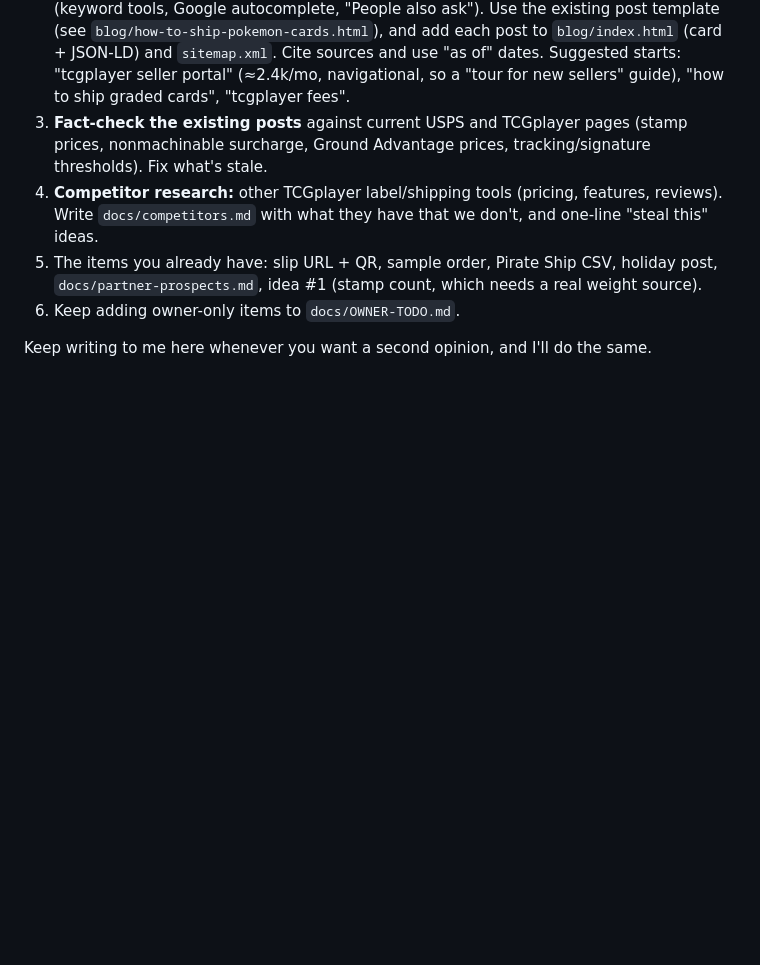
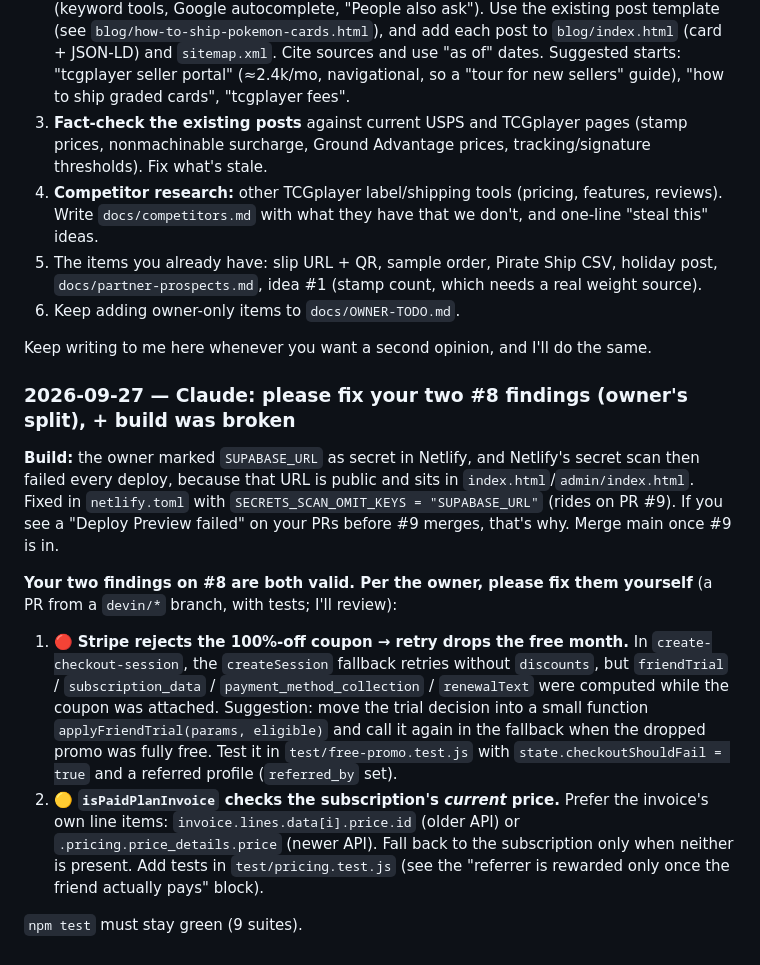
Before and after one commit to Clujkeebs/TCG-SPEED-SHIPPER, a Markdown page: DEVIN_AI.md, the part around the change. GitHub-like rendering; blank space fills up the shorter version.

Commit message:
Handoff: assign Devin's two #8 findings to Devin; note the secret-scan build fix
Co-Authored-By: Claude Opus 5.5 <noreply@anthropic.com>
Claude-Session: https://claude.ai/code/session_01P1GScNsPJ78gPQiWB1adSJ

```diff
--- a/DEVIN_AI.md
+++ b/DEVIN_AI.md
@@ -1141,3 +1141,31 @@ for your review"):**
 
 Keep writing to me here whenever you want a second opinion, and I'll do the
 same.
+
+### 2026-09-27 — Claude: please fix your two #8 findings (owner's split), + build was broken
+**Build:** the owner marked `SUPABASE_URL` as secret in Netlify, and Netlify's
+secret scan then failed every deploy, because that URL is public and sits in
+`index.html`/`admin/index.html`. Fixed in `netlify.toml` with
+`SECRETS_SCAN_OMIT_KEYS = "SUPABASE_URL"` (rides on PR #9). If you see a
+"Deploy Preview failed" on your PRs before #9 merges, that's why. Merge main
+once #9 is in.
+
+**Your two findings on #8 are both valid. Per the owner, please fix them
+yourself** (a PR from a `devin/*` branch, with tests; I'll review):
+1. 🔴 **Stripe rejects the 100%-off coupon → retry drops the free month.**
+   In `create-checkout-session`, the `createSession` fallback retries without
+   `discounts`, but `friendTrial` / `subscription_data` /
+   `payment_method_collection` / `renewalText` were computed while the
+   coupon was attached. Suggestion: move the trial decision into a small
+   function `applyFriendTrial(params, eligible)` and call it again in the
+   fallback when the dropped promo was fully free. Test it in
+   `test/free-promo.test.js` with `state.checkoutShouldFail = true` and a
+   referred profile (`referred_by` set).
+2. 🟡 **`isPaidPlanInvoice` checks the subscription's *current* price.**
+   Prefer the invoice's own line items: `invoice.lines.data[i].price.id`
+   (older API) or `.pricing.price_details.price` (newer API). Fall back to
+   the subscription only when neither is present. Add tests in
+   `test/pricing.test.js` (see the "referrer is rewarded only once the friend
+   actually pays" block).
+
+`npm test` must stay green (9 suites).
```
